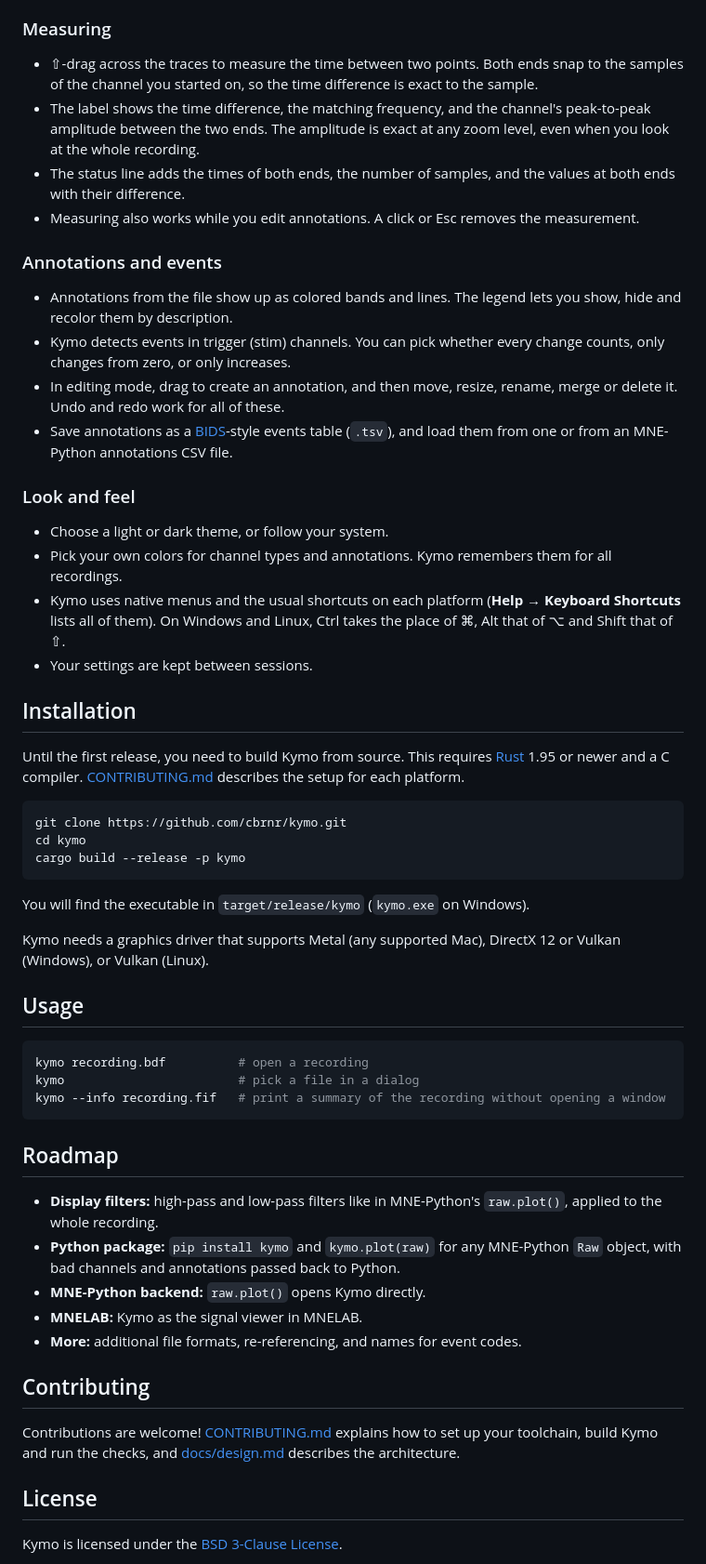
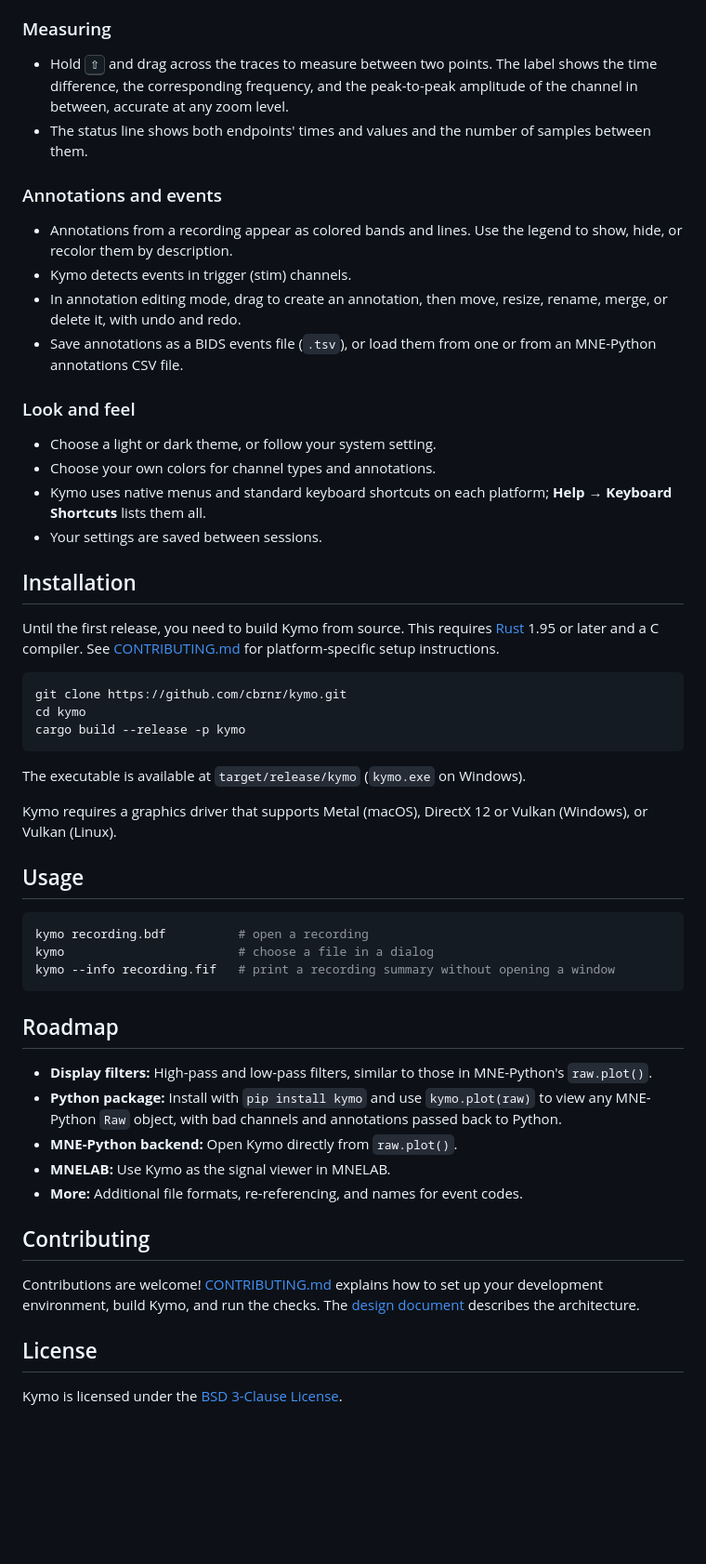
Before and after one commit to DerAndereJohannes/kymo, a Markdown page: README.md, the part around one of its changes. Shown at 93% size. Rendered like a GitHub page; blank space fills up the shorter version.

````diff
--- a/README.md
+++ b/README.md
@@ -73,28 +76,26 @@ These Kymo numbers are for files opened before. The first time you open a file,
 
 ### Measuring
 
-- ⇧-drag across the traces to measure the time between two points. Both ends snap to the samples of the channel you started on, so the time difference is exact to the sample.
-- The label shows the time difference, the matching frequency, and the channel's peak-to-peak amplitude between the two ends. The amplitude is exact at any zoom level, even when you look at the whole recording.
-- The status line adds the times of both ends, the number of samples, and the values at both ends with their difference.
-- Measuring also works while you edit annotations. A click or Esc removes the measurement.
+- Hold <kbd>⇧</kbd> and drag across the traces to measure between two points. The label shows the time difference, the corresponding frequency, and the peak-to-peak amplitude of the channel in between, accurate at any zoom level.
+- The status line shows both endpoints' times and values and the number of samples between them.
 
 ### Annotations and events
 
-- Annotations from the file show up as colored bands and lines. The legend lets you show, hide and recolor them by description.
-- Kymo detects events in trigger (stim) channels. You can pick whether every change counts, only changes from zero, or only increases.
-- In editing mode, drag to create an annotation, and then move, resize, rename, merge or delete it. Undo and redo work for all of these.
-- Save annotations as a [BIDS](https://bids.neuroimaging.io)-style events table (`.tsv`), and load them from one or from an MNE-Python annotations CSV file.
+- Annotations from a recording appear as colored bands and lines. Use the legend to show, hide, or recolor them by description.
+- Kymo detects events in trigger (stim) channels.
+- In annotation editing mode, drag to create an annotation, then move, resize, rename, merge, or delete it, with undo and redo.
+- Save annotations as a BIDS events file (`.tsv`), or load them from one or from an MNE-Python annotations CSV file.
 
 ### Look and feel
 
-- Choose a light or dark theme, or follow your system.
-- Pick your own colors for channel types and annotations. Kymo remembers them for all recordings.
-- Kymo uses native menus and the usual shortcuts on each platform (**Help → Keyboard Shortcuts** lists all of them). On Windows and Linux, Ctrl takes the place of ⌘, Alt that of ⌥ and Shift that of ⇧.
-- Your settings are kept between sessions.
+- Choose a light or dark theme, or follow your system setting.
+- Choose your own colors for channel types and annotations.
+- Kymo uses native menus and standard keyboard shortcuts on each platform; **Help → Keyboard Shortcuts** lists them all.
+- Your settings are saved between sessions.
 
 ## Installation
 
-Until the first release, you need to build Kymo from source. This requires [Rust](https://rustup.rs) 1.95 or newer and a C compiler. [CONTRIBUTING.md](CONTRIBUTING.md) describes the setup for each platform.
+Until the first release, you need to build Kymo from source. This requires [Rust](https://rustup.rs) 1.95 or later and a C compiler. See [CONTRIBUTING.md](CONTRIBUTING.md) for platform-specific setup instructions.
 
 ```sh
 git clone https://github.com/cbrnr/kymo.git
@@ -102,29 +103,29 @@ cd kymo
 cargo build --release -p kymo
 ```
 
-You will find the executable in `target/release/kymo` (`kymo.exe` on Windows).
+The executable is available at `target/release/kymo` (`kymo.exe` on Windows).
 
-Kymo needs a graphics driver that supports Metal (any supported Mac), DirectX 12 or Vulkan (Windows), or Vulkan (Linux).
+Kymo requires a graphics driver that supports Metal (macOS), DirectX 12 or Vulkan (Windows), or Vulkan (Linux).
 
 ## Usage
 
 ```sh
 kymo recording.bdf          # open a recording
-kymo                        # pick a file in a dialog
-kymo --info recording.fif   # print a summary of the recording without opening a window
+kymo                        # choose a file in a dialog
+kymo --info recording.fif   # print a recording summary without opening a window
 ```
 
 ## Roadmap
 
-- **Display filters:** high-pass and low-pass filters like in MNE-Python's `raw.plot()`, applied to the whole recording.
-- **Python package:** `pip install kymo` and `kymo.plot(raw)` for any MNE-Python `Raw` object, with bad channels and annotations passed back to Python.
-- **MNE-Python backend:** `raw.plot()` opens Kymo directly.
-- **MNELAB:** Kymo as the signal viewer in MNELAB.
-- **More:** additional file formats, re-referencing, and names for event codes.
+- **Display filters:** High-pass and low-pass filters, similar to those in MNE-Python's `raw.plot()`.
+- **Python package:** Install with `pip install kymo` and use `kymo.plot(raw)` to view any MNE-Python `Raw` object, with bad channels and annotations passed back to Python.
+- **MNE-Python backend:** Open Kymo directly from `raw.plot()`.
+- **MNELAB:** Use Kymo as the signal viewer in MNELAB.
+- **More:** Additional file formats, re-referencing, and names for event codes.
 
 ## Contributing
 
-Contributions are welcome! [CONTRIBUTING.md](CONTRIBUTING.md) explains how to set up your toolchain, build Kymo and run the checks, and [docs/design.md](docs/design.md) describes the architecture.
+Contributions are welcome! [CONTRIBUTING.md](CONTRIBUTING.md) explains how to set up your development environment, build Kymo, and run the checks. The [design document](docs/design.md) describes the architecture.
 
 ## License
 
````
Also changed, not shown: other parts of README.md (+38 -35 lines), kymo.png (added).
